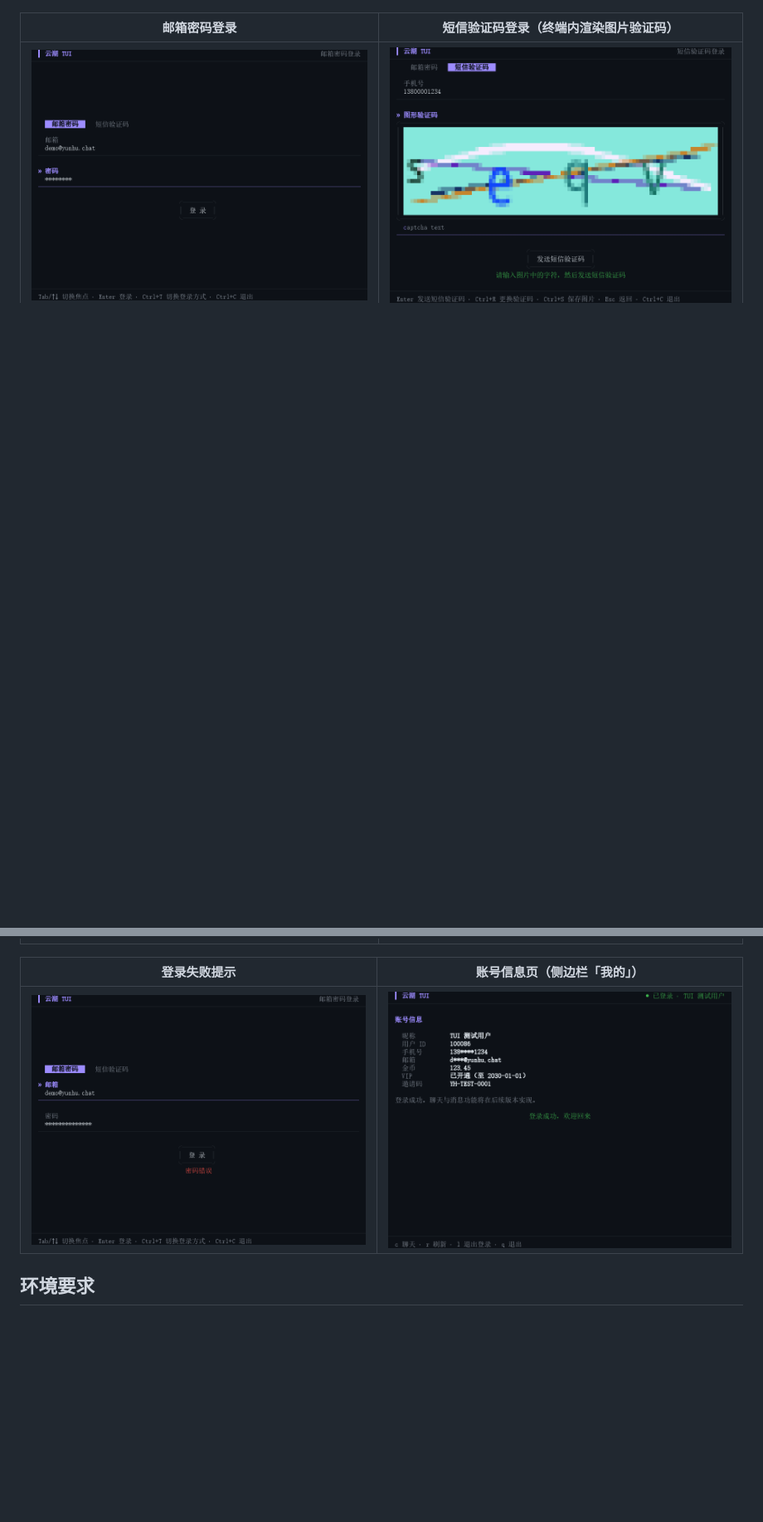
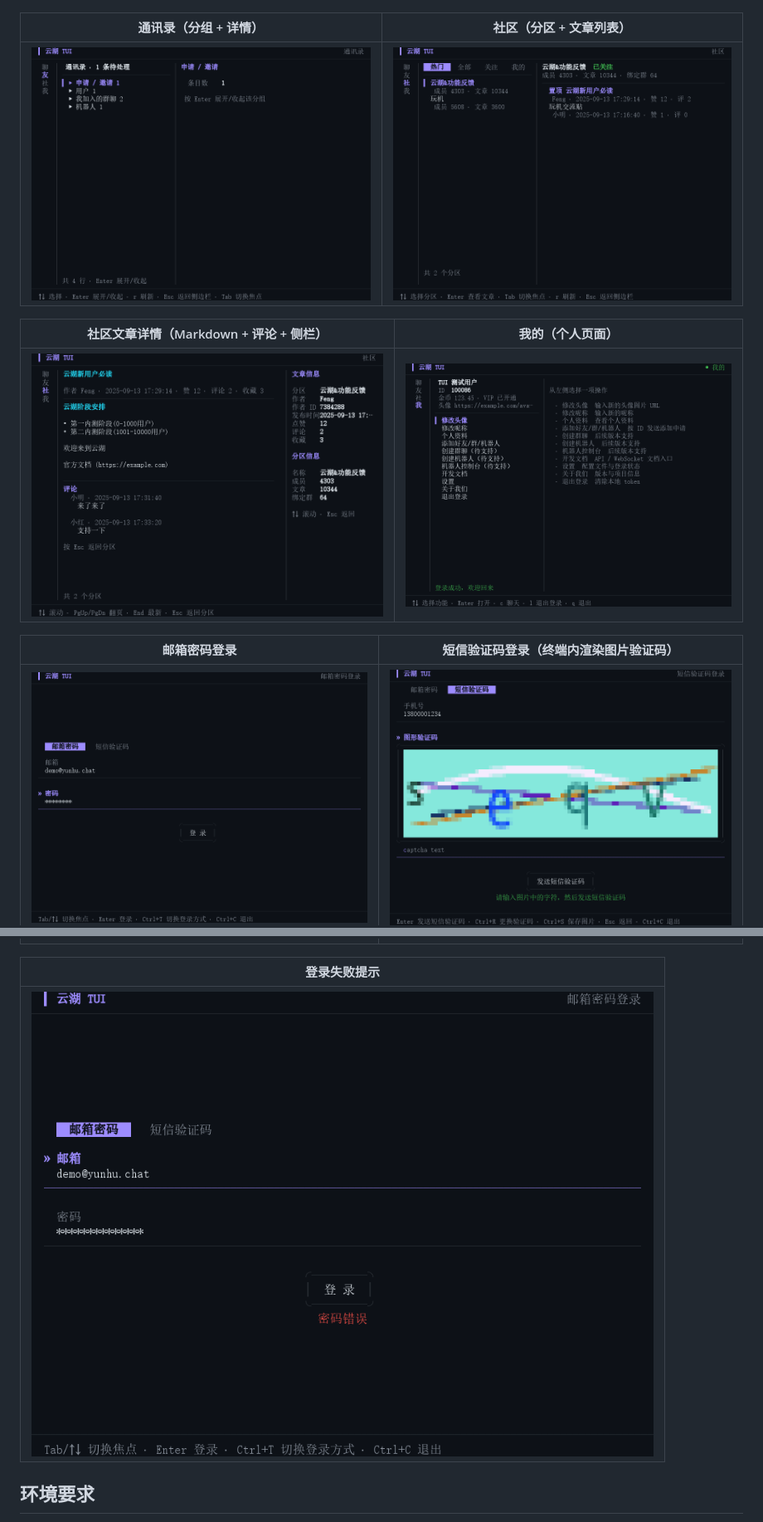
Before and after one commit to 1ctrl-cv/yhchat-TUI, a Markdown page: README.md, 2 parts joined by grey strips. Shown at 83% size. Rendered like a GitHub page; pictures changed too: assets/screenshots/community-article.png (added), assets/screenshots/community.png (added), assets/screenshots/contacts.png (added); blank space fills up the shorter version.

Commit message:
docs: document contacts/community/profile pages and refresh screenshots

```diff
--- a/README.md
+++ b/README.md
@@ -26,13 +29,21 @@ WebSocket 实时收发放到下一阶段（当前需手动刷新）。
 
 ![主窗口（会话列表 + 消息历史 + 输入框）](assets/screenshots/chat.png)
 
+| 通讯录（分组 + 详情） | 社区（分区 + 文章列表） |
+| --- | --- |
+| ![通讯录](assets/screenshots/contacts.png) | ![社区](assets/screenshots/community.png) |
+
+| 社区文章详情（Markdown + 评论 + 侧栏） | 我的（个人页面） |
+| --- | --- |
+| ![社区文章详情](assets/screenshots/community-article.png) | ![我的](assets/screenshots/profile.png) |
+
 | 邮箱密码登录 | 短信验证码登录（终端内渲染图片验证码） |
 | --- | --- |
 | ![邮箱密码登录](assets/screenshots/login-email.png) | ![短信验证码登录](assets/screenshots/login-sms-captcha.png) |
 
-| 登录失败提示 | 账号信息页（侧边栏「我的」） |
-| --- | --- |
-| ![登录失败提示](assets/screenshots/login-error.png) | ![账号信息页](assets/screenshots/home.png) |
+| 登录失败提示 |
+| --- |
+| ![登录失败提示](assets/screenshots/login-error.png) |
 
 ## 环境要求
 
```
Also changed, not shown: other parts of README.md (+23 -20 lines), AGENTS.md (+6 -4 lines), docs/API_NOTES.md (+39 -0 lines), assets/screenshots/chat.png.
